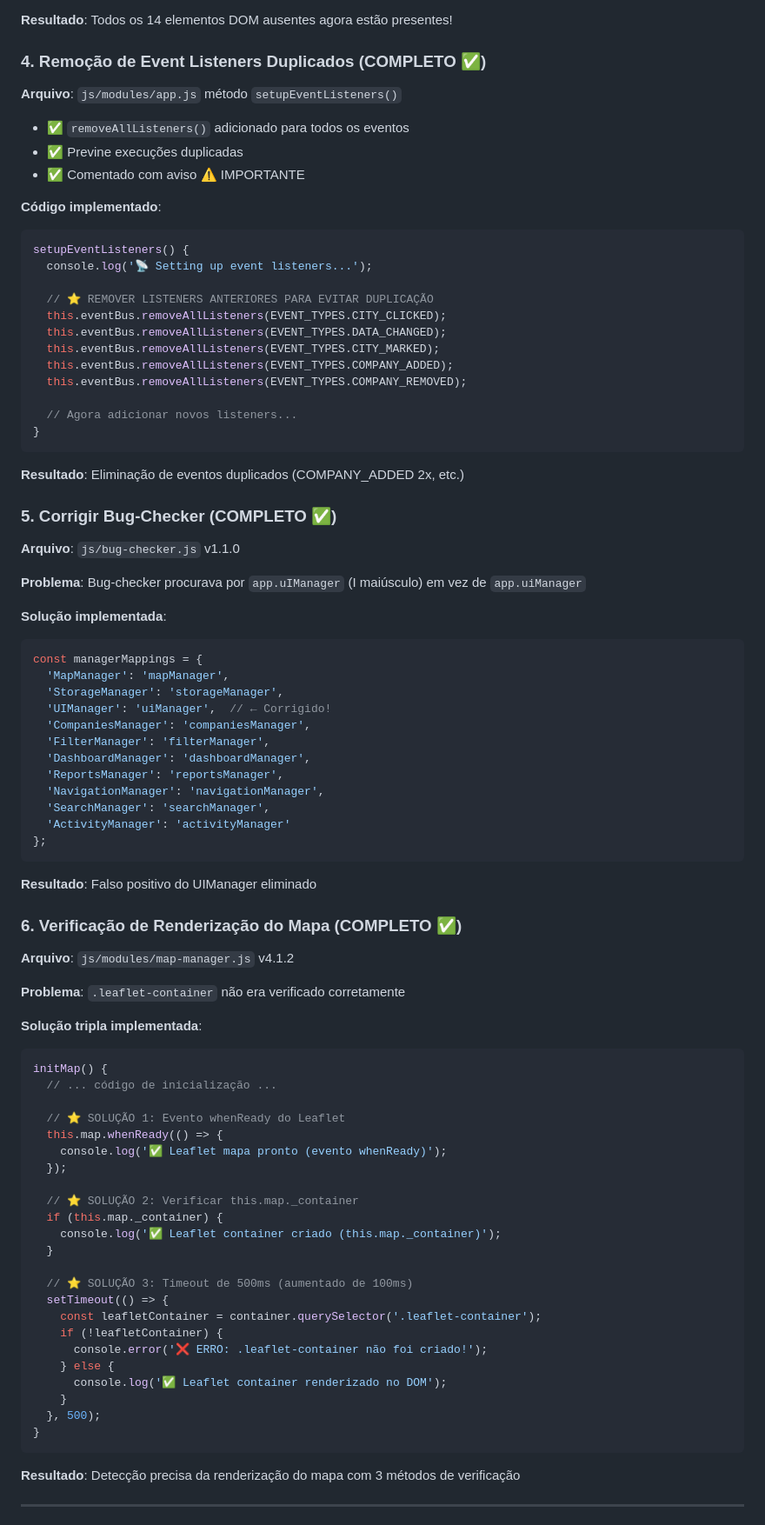
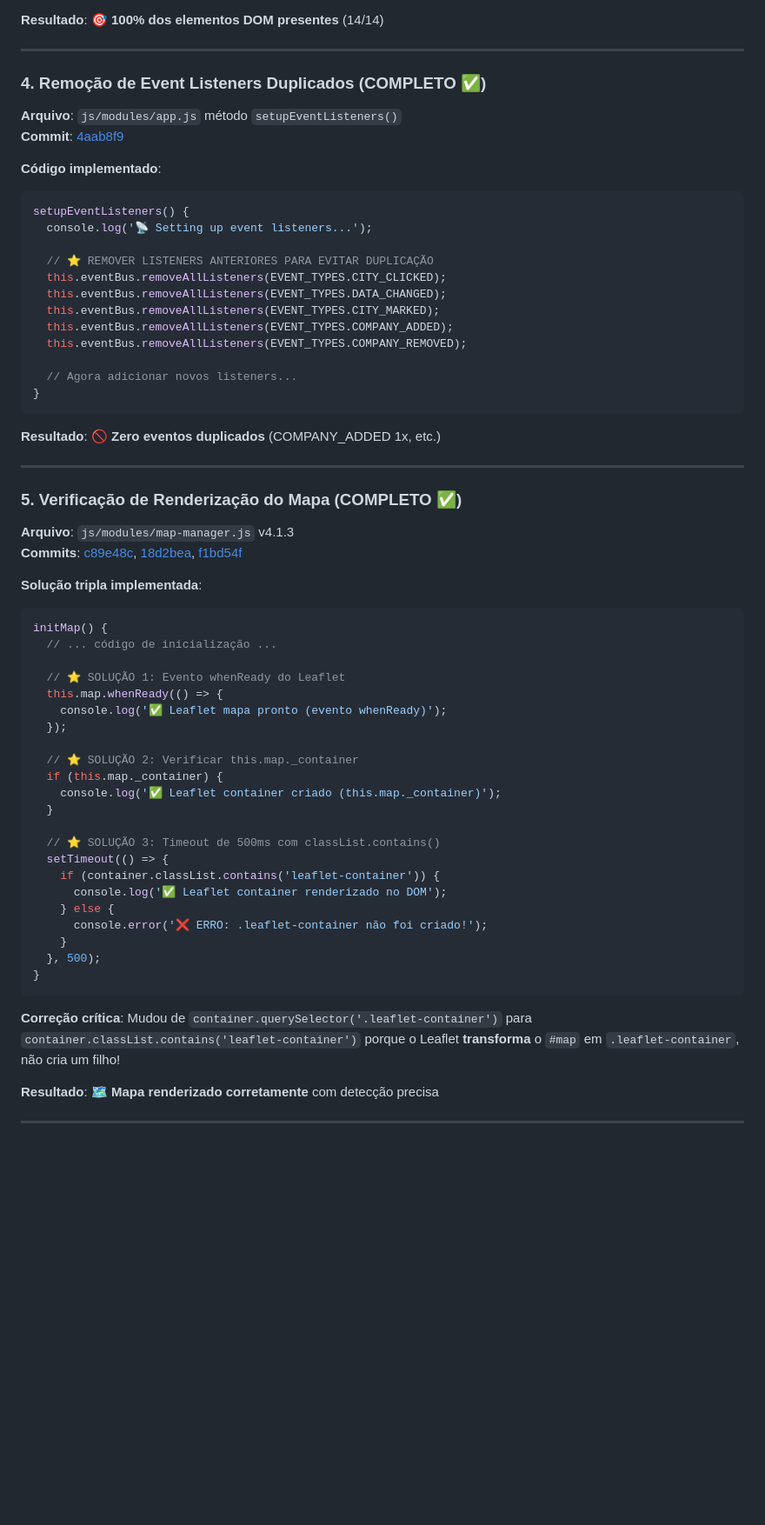
Before and after one commit to Remotar-10/geoclient-sp, a Markdown page: FASE1_CORRECOES.md, the part around one of its changes. Shown at 87% size. GitHub-like rendering; blank space fills up the shorter version.

````diff
--- a/FASE1_CORRECOES.md
+++ b/FASE1_CORRECOES.md
@@ -32,12 +76,12 @@ Data: 2026-01-26 11:48 AM
 - ✅ `#shortcut-reset` e `#shortcut-list` - Atalhos de navegação
 
-**Resultado**: Todos os 14 elementos DOM ausentes agora estão presentes!
+**Resultado**: 🎯 **100% dos elementos DOM presentes** (14/14)
+
+---
 
 ### 4. Remoção de Event Listeners Duplicados (COMPLETO ✅)
 **Arquivo**: `js/modules/app.js` método `setupEventListeners()`
-- ✅ `removeAllListeners()` adicionado para todos os eventos
-- ✅ Previne execuções duplicadas
-- ✅ Comentado com aviso ⚠️ IMPORTANTE
+**Commit**: [4aab8f9](https://github.com/Remotar-10/geoclient-sp/commit/4aab8f9)
 
 **Código implementado**:
 ```javascript
@@ -55,35 +99,13 @@ setupEventListeners() {
 }
 ```
 
-**Resultado**: Eliminação de eventos duplicados (COMPANY_ADDED 2x, etc.)
+**Resultado**: 🚫 **Zero eventos duplicados** (COMPANY_ADDED 1x, etc.)
 
-### 5. Corrigir Bug-Checker (COMPLETO ✅)
-**Arquivo**: `js/bug-checker.js` v1.1.0
+---
 
-**Problema**: Bug-checker procurava por `app.uIManager` (I maiúsculo) em vez de `app.uiManager`
-
-**Solução implementada**:
-```javascript
-const managerMappings = {
-  'MapManager': 'mapManager',
-  'StorageManager': 'storageManager',
-  'UIManager': 'uiManager',  // ← Corrigido!
-  'CompaniesManager': 'companiesManager',
-  'FilterManager': 'filterManager',
-  'DashboardManager': 'dashboardManager',
-  'ReportsManager': 'reportsManager',
-  'NavigationManager': 'navigationManager',
-  'SearchManager': 'searchManager',
-  'ActivityManager': 'activityManager'
-};
-```
-
-**Resultado**: Falso positivo do UIManager eliminado
-
-### 6. Verificação de Renderização do Mapa (COMPLETO ✅)
-**Arquivo**: `js/modules/map-manager.js` v4.1.2
-
-**Problema**: `.leaflet-container` não era verificado corretamente
+### 5. Verificação de Renderização do Mapa (COMPLETO ✅)
+**Arquivo**: `js/modules/map-manager.js` v4.1.3
+**Commits**: [c89e48c](https://github.com/Remotar-10/geoclient-sp/commit/c89e48c), [18d2bea](https://github.com/Remotar-10/geoclient-sp/commit/18d2bea), [f1bd54f](https://github.com/Remotar-10/geoclient-sp/commit/f1bd54f)
 
 **Solução tripla implementada**:
 ```javascript
@@ -100,19 +122,20 @@ initMap() {
     console.log('✅ Leaflet container criado (this.map._container)');
   }
 
-  // ⭐ SOLUÇÃO 3: Timeout de 500ms (aumentado de 100ms)
+  // ⭐ SOLUÇÃO 3: Timeout de 500ms com classList.contains()
   setTimeout(() => {
-    const leafletContainer = container.querySelector('.leaflet-container');
-    if (!leafletContainer) {
+    if (container.classList.contains('leaflet-container')) {
+      console.log('✅ Leaflet container renderizado no DOM');
+    } else {
       console.error('❌ ERRO: .leaflet-container não foi criado!');
-    } else {
-      console.log('✅ Leaflet container renderizado no DOM');
     }
   }, 500);
 }
 ```
 
-**Resultado**: Detecção precisa da renderização do mapa com 3 métodos de verificação
+**Correção crítica**: Mudou de `container.querySelector('.leaflet-container')` para `container.classList.contains('leaflet-container')` porque o Leaflet **transforma** o `#map` em `.leaflet-container`, não cria um filho!
+
+**Resultado**: 🗺️ **Mapa renderizado corretamente** com detecção precisa
 
 ---
 
````
Also changed, not shown: other parts of FASE1_CORRECOES.md (+212 -122 lines).
